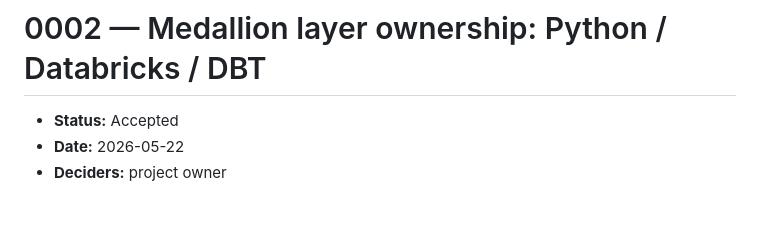
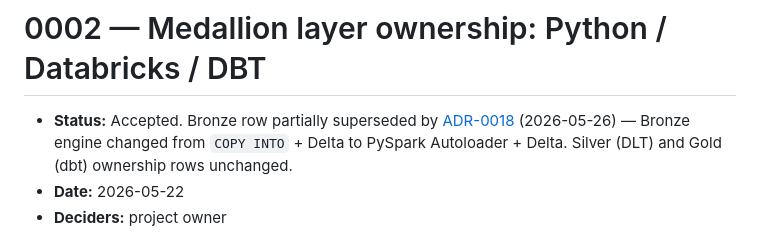
Before and after one commit to pangamu1/fintech-medallion-portfolio, a Markdown page: docs/adr/0002-medallion-layer-ownership.md, the part around the change. Rendered like a GitHub page; blank space fills up the shorter version.

```diff
--- a/docs/adr/0002-medallion-layer-ownership.md
+++ b/docs/adr/0002-medallion-layer-ownership.md
@@ -1,6 +1,6 @@
 # 0002 — Medallion layer ownership: Python / Databricks / DBT
 
-- **Status:** Accepted
+- **Status:** Accepted. Bronze row partially superseded by [ADR-0018](0018-bronze-pyspark-autoloader-supersedes-copy-into.md) (2026-05-26) — Bronze engine changed from `COPY INTO` + Delta to PySpark Autoloader + Delta. Silver (DLT) and Gold (dbt) ownership rows unchanged.
 - **Date:** 2026-05-22
 - **Deciders:** project owner
 
```
Also changed, not shown: CLAUDE.md (+3 -2 lines), docs/adr/0018-bronze-pyspark-autoloader-supersedes-copy-into.md (added, +98 -0 lines).
